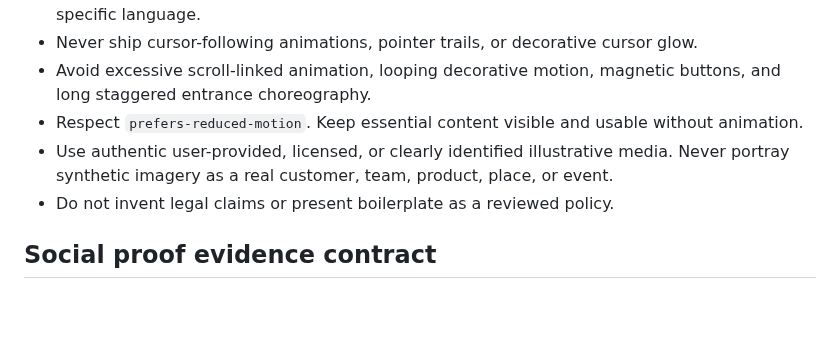
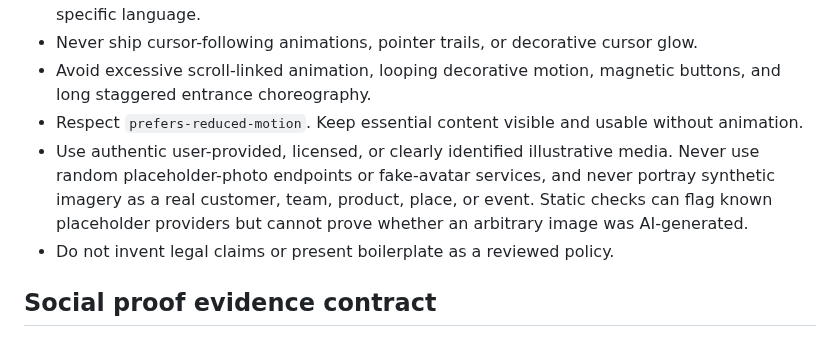
Before and after one commit to MuhammadAsimdeveloper/CodingVibes, a Markdown page: docs/GENERATED_PRODUCT_QUALITY_STANDARD.md, the part around the change. GitHub-like rendering; blank space fills up the shorter version.

Commit message:
docs: clarify image provenance and placeholder media checks

```diff
--- a/docs/GENERATED_PRODUCT_QUALITY_STANDARD.md
+++ b/docs/GENERATED_PRODUCT_QUALITY_STANDARD.md
@@ -13,7 +13,7 @@ This standard applies to every website, app, 3D product page, and animated exper
 - Never ship cursor-following animations, pointer trails, or decorative cursor glow.
 - Avoid excessive scroll-linked animation, looping decorative motion, magnetic buttons, and long staggered entrance choreography.
 - Respect `prefers-reduced-motion`. Keep essential content visible and usable without animation.
-- Use authentic user-provided, licensed, or clearly identified illustrative media. Never portray synthetic imagery as a real customer, team, product, place, or event.
+- Use authentic user-provided, licensed, or clearly identified illustrative media. Never use random placeholder-photo endpoints or fake-avatar services, and never portray synthetic imagery as a real customer, team, product, place, or event. Static checks can flag known placeholder providers but cannot prove whether an arbitrary image was AI-generated.
 - Do not invent legal claims or present boilerplate as a reviewed policy.
 
 ## Social proof evidence contract
```
